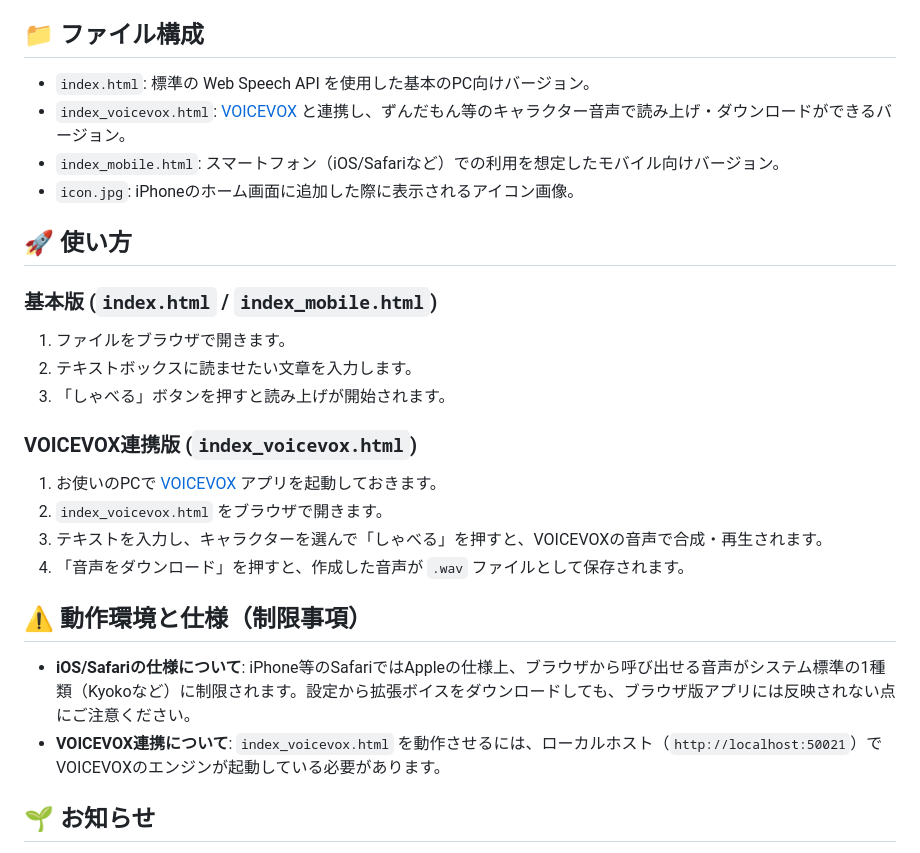
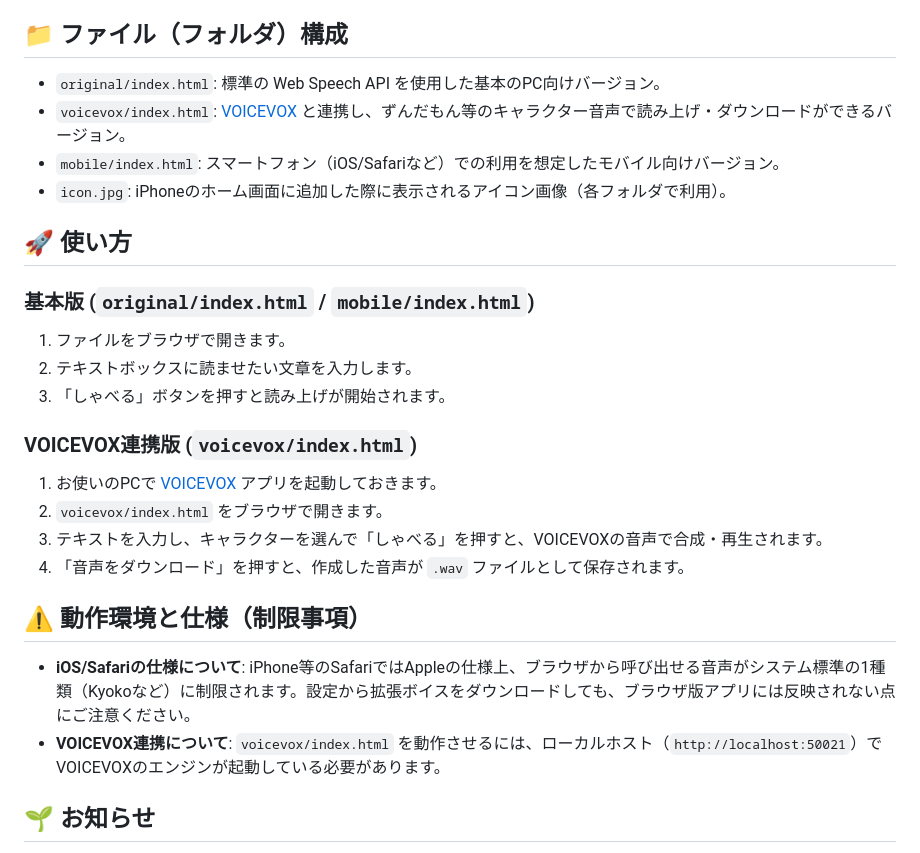
Before and after one commit to warahagi/speech-app-figma, a Markdown page: README.md, the part around the change. Drawn GitHub-style.

```diff
--- a/README.md
+++ b/README.md
@@ -14,30 +14,30 @@
 - **音声ファイルのダウンロード**: 作成した音声を `.wav` 形式でダウンロード保存できます。
 - **スマホ対応**: iPhoneのホーム画面に追加（ウェブクリップ機能）して、専用アプリのように全画面で使うことができます。
 
-## 📁 ファイル構成
+## 📁 ファイル（フォルダ）構成
 
-- `index.html`: 標準の Web Speech API を使用した基本のPC向けバージョン。
-- `index_voicevox.html`: [VOICEVOX](https://voicevox.hiroshiba.jp/) と連携し、ずんだもん等のキャラクター音声で読み上げ・ダウンロードができるバージョン。
-- `index_mobile.html`: スマートフォン（iOS/Safariなど）での利用を想定したモバイル向けバージョン。
-- `icon.jpg`: iPhoneのホーム画面に追加した際に表示されるアイコン画像。
+- `original/index.html`: 標準の Web Speech API を使用した基本のPC向けバージョン。
+- `voicevox/index.html`: [VOICEVOX](https://voicevox.hiroshiba.jp/) と連携し、ずんだもん等のキャラクター音声で読み上げ・ダウンロードができるバージョン。
+- `mobile/index.html`: スマートフォン（iOS/Safariなど）での利用を想定したモバイル向けバージョン。
+- `icon.jpg`: iPhoneのホーム画面に追加した際に表示されるアイコン画像（各フォルダで利用）。
 
 ## 🚀 使い方
 
-### 基本版 (`index.html` / `index_mobile.html`)
+### 基本版 (`original/index.html` / `mobile/index.html`)
 1. ファイルをブラウザで開きます。
 2. テキストボックスに読ませたい文章を入力します。
 3. 「しゃべる」ボタンを押すと読み上げが開始されます。
 
-### VOICEVOX連携版 (`index_voicevox.html`)
+### VOICEVOX連携版 (`voicevox/index.html`)
 1. お使いのPCで [VOICEVOX](https://voicevox.hiroshiba.jp/) アプリを起動しておきます。
-2. `index_voicevox.html` をブラウザで開きます。
+2. `voicevox/index.html` をブラウザで開きます。
 3. テキストを入力し、キャラクターを選んで「しゃべる」を押すと、VOICEVOXの音声で合成・再生されます。
 4. 「音声をダウンロード」を押すと、作成した音声が `.wav` ファイルとして保存されます。
 
 ## ⚠️ 動作環境と仕様（制限事項）
 
 - **iOS/Safariの仕様について**: iPhone等のSafariではAppleの仕様上、ブラウザから呼び出せる音声がシステム標準の1種類（Kyokoなど）に制限されます。設定から拡張ボイスをダウンロードしても、ブラウザ版アプリには反映されない点にご注意ください。
-- **VOICEVOX連携について**: `index_voicevox.html` を動作させるには、ローカルホスト（`http://localhost:50021`）でVOICEVOXのエンジンが起動している必要があります。
+- **VOICEVOX連携について**: `voicevox/index.html` を動作させるには、ローカルホスト（`http://localhost:50021`）でVOICEVOXのエンジンが起動している必要があります。
 
 ## 🌱 お知らせ
 本アプリはプログラミングの実践練習を兼ねて開発中です。
```
